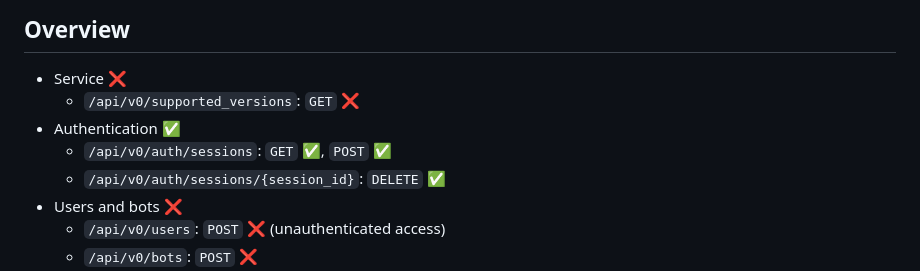
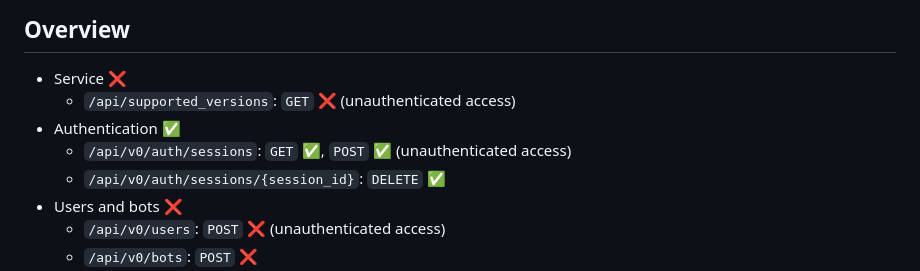
Before and after one commit to jorektheglitch/project-microchat, a Markdown page: docs/api.md, the part around the change. Rendered like a GitHub page.

Commit message:
api.md move `supported_versions`, add unauthenticated access marks

```diff
--- a/docs/api.md
+++ b/docs/api.md
@@ -9,9 +9,9 @@
 ## Overview
 
 - Service ❌
-  - `/api/v0/supported_versions`: `GET` ❌
+  - `/api/supported_versions`: `GET` ❌ (unauthenticated access)
 - Authentication ✅
-  - `/api/v0/auth/sessions`: `GET` ✅, `POST` ✅
+  - `/api/v0/auth/sessions`: `GET` ✅, `POST` ✅ (unauthenticated access)
   - `/api/v0/auth/sessions/{session_id}`: `DELETE` ✅
 - Users and bots ❌
   - `/api/v0/users`: `POST` ❌ (unauthenticated access)
```
